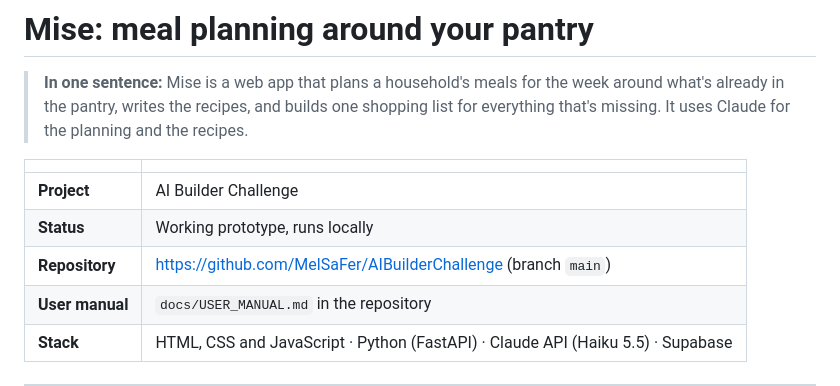
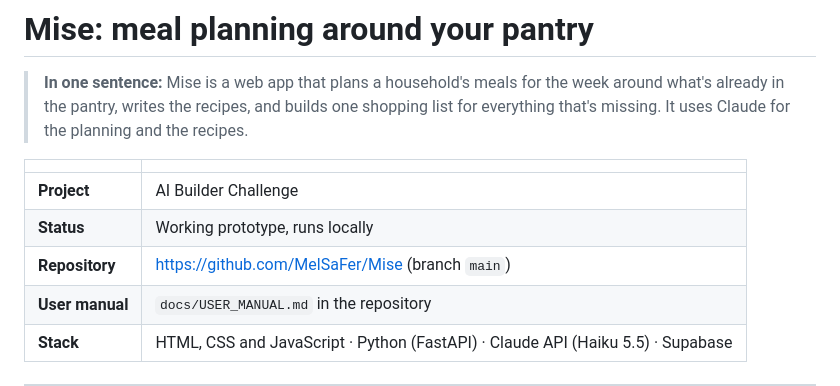
Before and after one commit to MelSaFer/AIBuilderChallenge, a Markdown page: docs/CONFLUENCE.md, the part around the change. GitHub-like rendering.

```diff
--- a/docs/CONFLUENCE.md
+++ b/docs/CONFLUENCE.md
@@ -6,7 +6,7 @@
 |---|---|
 | **Project** | AI Builder Challenge |
 | **Status** | Working prototype, runs locally |
-| **Repository** | https://github.com/MelSaFer/AIBuilderChallenge (branch `main`) |
+| **Repository** | https://github.com/MelSaFer/Mise (branch `main`) |
 | **User manual** | `docs/USER_MANUAL.md` in the repository |
 | **Stack** | HTML, CSS and JavaScript · Python (FastAPI) · Claude API (Haiku 5.5) · Supabase |
 
```
Also changed, not shown: README.md (+1 -1 lines).
